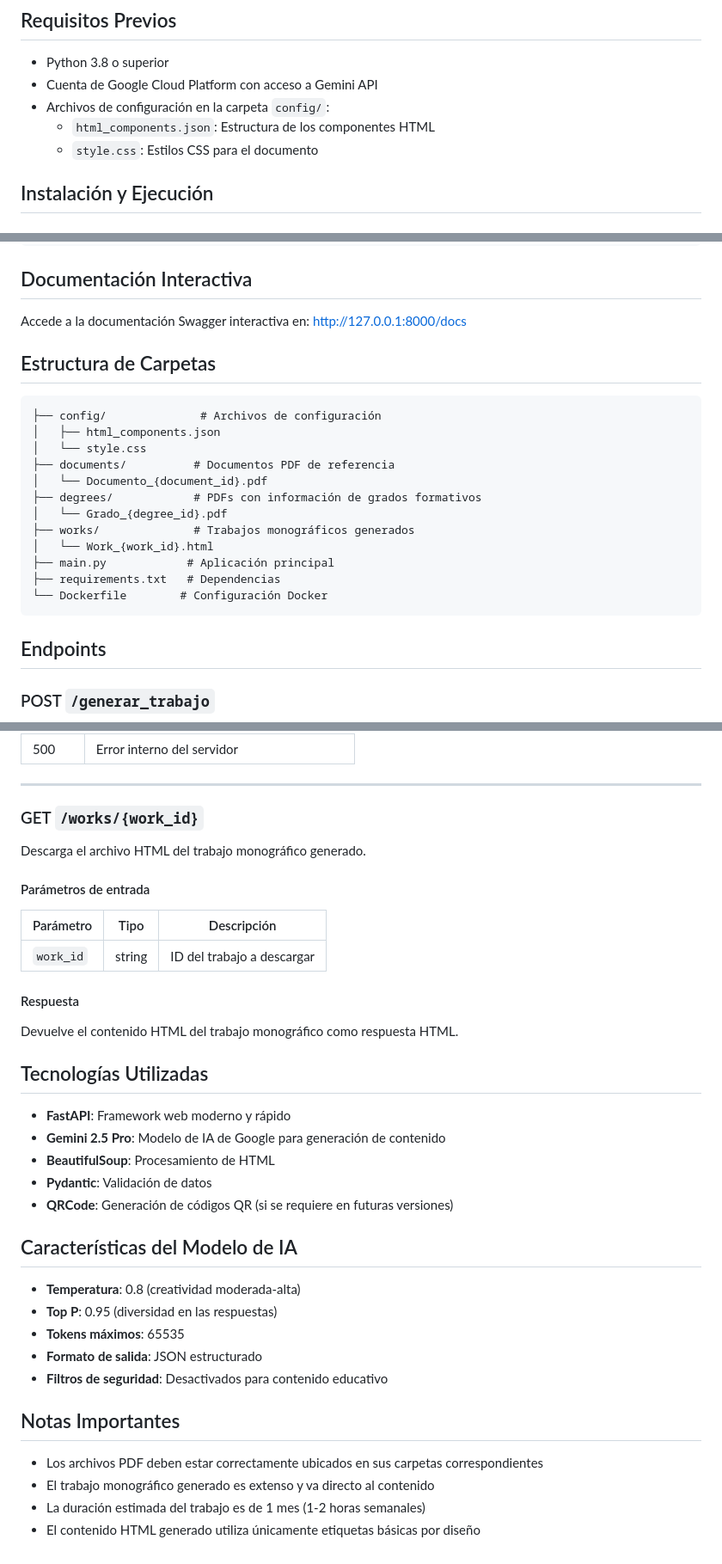
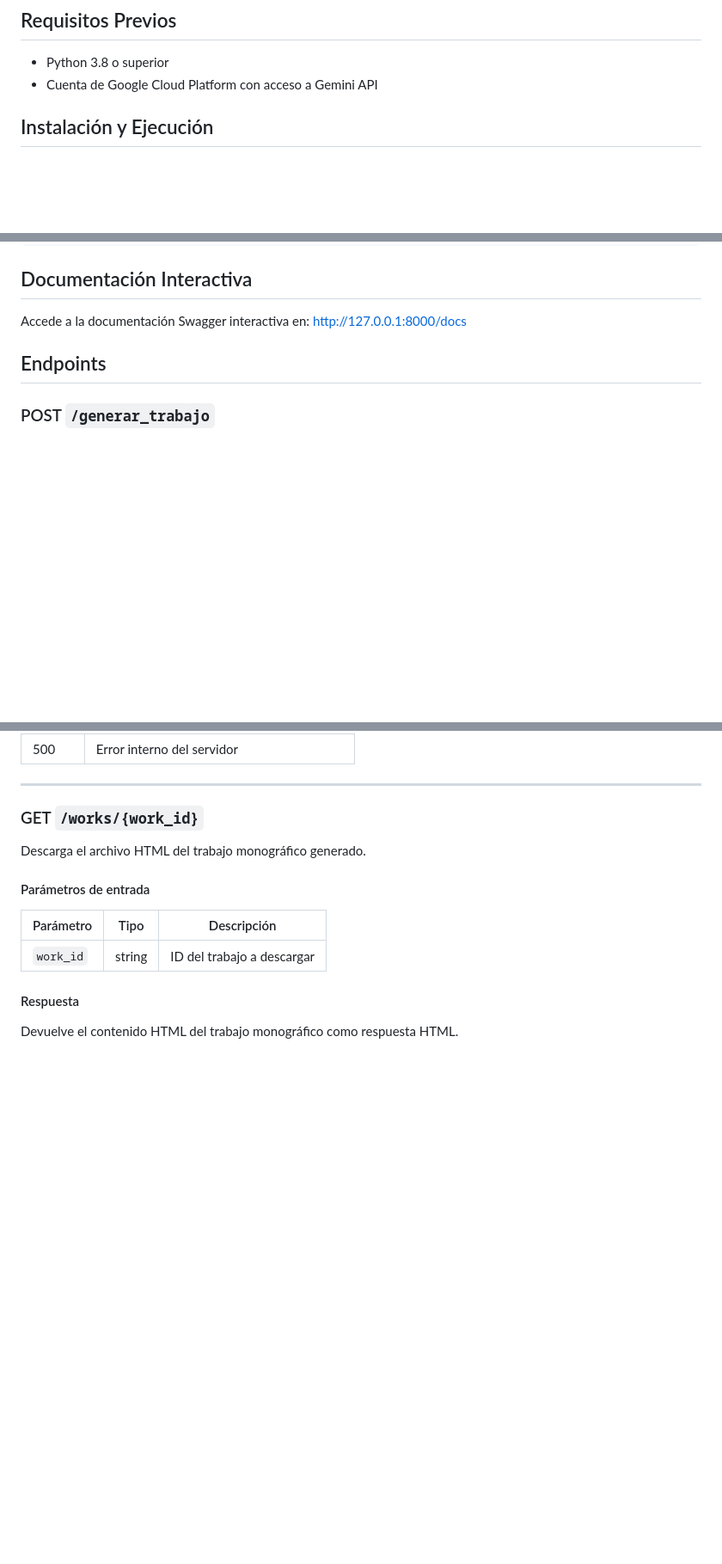
Before and after one commit to RafaArmero1993/MentorIA, a Markdown page: Servidores/Generador Trabajos Monograficos/README.md, 3 parts joined by grey strips. Shown at 86% size. Rendered like a GitHub page; blank space fills up the shorter version.

````diff
--- a/Servidores/Generador Trabajos Monograficos/README.md
+++ b/Servidores/Generador Trabajos Monograficos/README.md
@@ -14,9 +14,6 @@ Esta aplicación genera trabajos monográficos personalizados para estudiantes d
 
 - Python 3.8 o superior
 - Cuenta de Google Cloud Platform con acceso a Gemini API
-- Archivos de configuración en la carpeta `config/`:
-  - `html_components.json`: Estructura de los componentes HTML
-  - `style.css`: Estilos CSS para el documento
 
 ## Instalación y Ejecución
 
@@ -47,23 +44,6 @@ uvicorn main:app --reload --host 127.0.0.1 --port 8000
 ## Documentación Interactiva
 
 Accede a la documentación Swagger interactiva en: http://127.0.0.1:8000/docs
-
-## Estructura de Carpetas
-
-```
-├── config/              # Archivos de configuración
-│   ├── html_components.json
-│   └── style.css
-├── documents/          # Documentos PDF de referencia
-│   └── Documento_{document_id}.pdf
-├── degrees/            # PDFs con información de grados formativos
-│   └── Grado_{degree_id}.pdf
-├── works/              # Trabajos monográficos generados
-│   └── Work_{work_id}.html
-├── main.py            # Aplicación principal
-├── requirements.txt   # Dependencias
-└── Dockerfile        # Configuración Docker
-```
 
 ## Endpoints
 
@@ -160,26 +140,3 @@ Descarga el archivo HTML del trabajo monográfico generado.
 #### Respuesta
 
 Devuelve el contenido HTML del trabajo monográfico como respuesta HTML.
-
-## Tecnologías Utilizadas
-
-- **FastAPI**: Framework web moderno y rápido
-- **Gemini 2.5 Pro**: Modelo de IA de Google para generación de contenido
-- **BeautifulSoup**: Procesamiento de HTML
-- **Pydantic**: Validación de datos
-- **QRCode**: Generación de códigos QR (si se requiere en futuras versiones)
-
-## Características del Modelo de IA
-
-- **Temperatura**: 0.8 (creatividad moderada-alta)
-- **Top P**: 0.95 (diversidad en las respuestas)
-- **Tokens máximos**: 65535
-- **Formato de salida**: JSON estructurado
-- **Filtros de seguridad**: Desactivados para contenido educativo
-
-## Notas Importantes
-
-- Los archivos PDF deben estar correctamente ubicados en sus carpetas correspondientes
-- El trabajo monográfico generado es extenso y va directo al contenido
-- La duración estimada del trabajo es de 1 mes (1-2 horas semanales)
-- El contenido HTML generado utiliza únicamente etiquetas básicas por diseño
````
